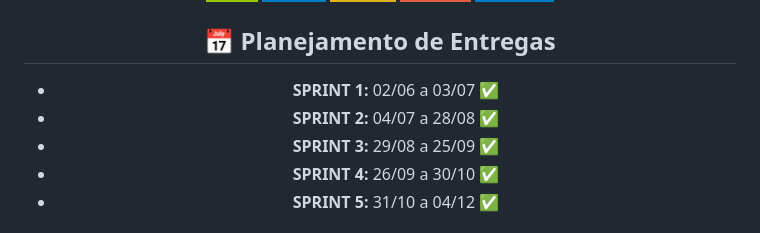
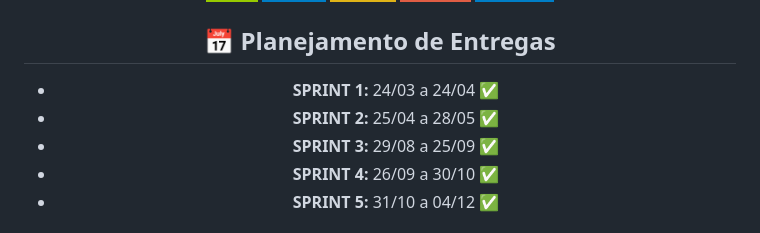
Before and after one commit to gijandira/PI-2ams, a Markdown page: README.md, the part around one of its changes. GitHub-like rendering; badges without logos.

Commit message:
Revise project timeline and clean up README
Updated project timeline and removed unnecessary HTML tags.

```diff
--- a/README.md
+++ b/README.md
@@ -44,8 +40,8 @@
 
 ## 📅 Planejamento de Entregas
 
-- **SPRINT 1:** 02/06 a 03/07 ✅
-- **SPRINT 2:** 04/07 a 28/08 ✅
+- **SPRINT 1:** 24/03 a 24/04 ✅
+- **SPRINT 2:** 25/04 a 28/05 ✅
 - **SPRINT 3:** 29/08 a 25/09 ✅
 - **SPRINT 4:** 26/09 a 30/10 ✅
 - **SPRINT 5:** 31/10 a 04/12 ✅
```
Also changed, not shown: other parts of README.md (+1 -5 lines).
